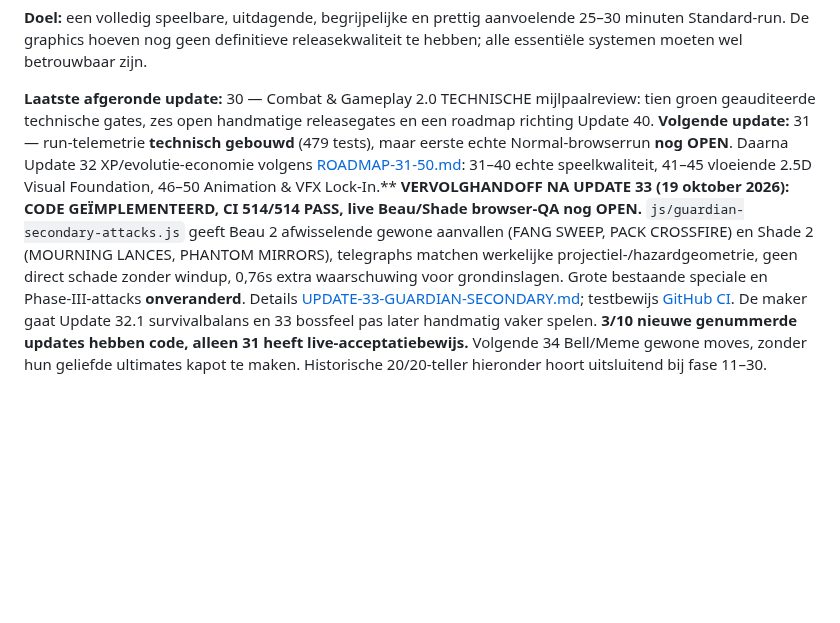
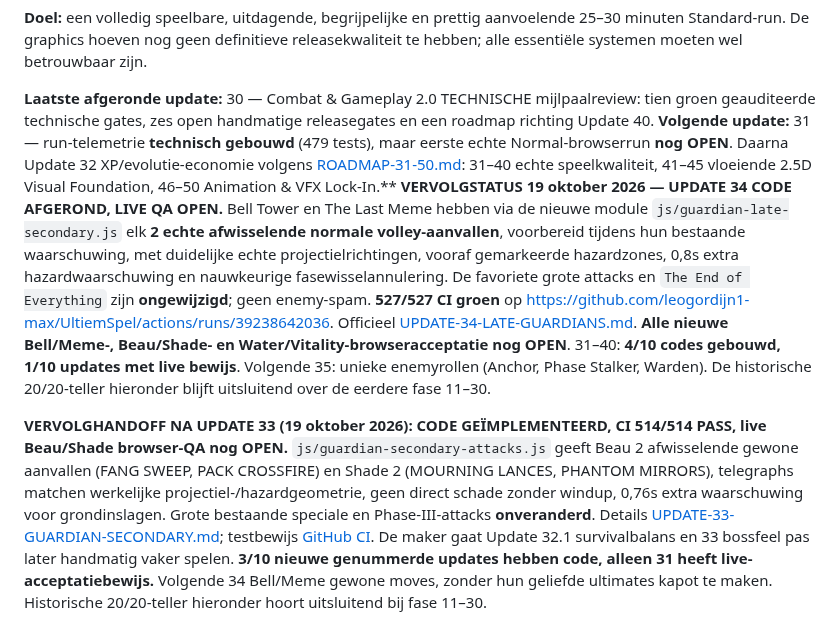
Before and after one commit to leogordijn1-max/UltiemSpel, a Markdown page: MILESTONE-30.md, the part around the change. GitHub-like rendering; blank space fills up the shorter version.

Commit message:
docs: reflect Update 34 late-Guardian secondary attacks and keep gameplay QA unverified

```diff
--- a/MILESTONE-30.md
+++ b/MILESTONE-30.md
@@ -6,6 +6,8 @@
 
 **Laatste afgeronde update:** 30 — Combat & Gameplay 2.0 TECHNISCHE mijlpaalreview: tien groen geauditeerde technische gates, zes open handmatige releasegates en een roadmap richting Update 40.
 **Volgende update:** 31 — run-telemetrie **technisch gebouwd** (479 tests), maar eerste echte Normal-browserrun **nog OPEN**. Daarna Update 32 XP/evolutie-economie volgens [ROADMAP-31-50.md](ROADMAP-31-50.md): 31–40 echte speelkwaliteit, 41–45 vloeiende 2.5D Visual Foundation, 46–50 Animation & VFX Lock-In.**
+**VERVOLGSTATUS 19 oktober 2026 — UPDATE 34 CODE AFGEROND, LIVE QA OPEN.** Bell Tower en The Last Meme hebben via de nieuwe module `js/guardian-late-secondary.js` elk **2 echte afwisselende normale volley-aanvallen**, voorbereid tijdens hun bestaande waarschuwing, met duidelijke echte projectielrichtingen, vooraf gemarkeerde hazardzones, 0,8s extra hazardwaarschuwing en nauwkeurige fasewisselannulering. De favoriete grote attacks en `The End of Everything` zijn **ongewijzigd**; geen enemy-spam. **527/527 CI groen** op https://github.com/leogordijn1-max/UltiemSpel/actions/runs/39238642036. Officieel [UPDATE-34-LATE-GUARDIANS.md](UPDATE-34-LATE-GUARDIANS.md). **Alle nieuwe Bell/Meme-, Beau/Shade- en Water/Vitality-browseracceptatie nog OPEN**. 31–40: **4/10 codes gebouwd, 1/10 updates met live bewijs**. Volgende 35: unieke enemyrollen (Anchor, Phase Stalker, Warden). De historische 20/20-teller hieronder blijft uitsluitend over de eerdere fase 11–30.
+
 **VERVOLGHANDOFF NA UPDATE 33 (19 oktober 2026):** **CODE GEÏMPLEMENTEERD, CI 514/514 PASS, live Beau/Shade browser-QA nog OPEN.** `js/guardian-secondary-attacks.js` geeft Beau 2 afwisselende gewone aanvallen (FANG SWEEP, PACK CROSSFIRE) en Shade 2 (MOURNING LANCES, PHANTOM MIRRORS), telegraphs matchen werkelijke projectiel-/hazardgeometrie, geen direct schade zonder windup, 0,76s extra waarschuwing voor grondinslagen. Grote bestaande speciale en Phase-III-attacks **onveranderd**. Details [UPDATE-33-GUARDIAN-SECONDARY.md](UPDATE-33-GUARDIAN-SECONDARY.md); testbewijs [GitHub CI](https://github.com/leogordijn1-max/UltiemSpel/actions/runs/39236970668). De maker gaat Update 32.1 survivalbalans en 33 bossfeel pas later handmatig vaker spelen. **3/10 nieuwe genummerde updates hebben code, alleen 31 heeft live-acceptatiebewijs.** Volgende 34 Bell/Meme gewone moves, zonder hun geliefde ultimates kapot te maken. Historische 20/20-teller hieronder hoort uitsluitend bij fase 11–30.
 
 **VERVOLGHANDOFF 19 oktober 2026: UPDATE 32.1 CODE-HOTFIX NA WATER-BROWSERTEST.** Nieuwe non-sandbox Water Victory 27:01, maar 52 hits en ~843,71 schade gingen gepaard met HP 242,53/260; normale enemies waren volgens maker nog te makkelijk, Water Bolt overpowered, Zombie Mike-knockbackfix werkte wel. **Vitality L4** in de aangeleverde JSON door dubbele +2 bossrewards veroorzaakte oude 3,2HP/s regen (maker meldt ook zwakte bij Vitality L1). Implementatie: regen pas na 3s zonder damage en afnemend per level; normale enemy damage groeit in Normal na 5min tot +50% tegen 25min; Water Bolt cooldown minimum 0,78s en evolutie pierce 4. **Code en nieuwe regressies op feature/living-world-prototype; live hertest OPEN.** Zie [UPDATE-32-1-SURVIVAL-BALANCE.md](UPDATE-32-1-SURVIVAL-BALANCE.md). Milestone-teller 20/20 blijft alleen oude fase 11–30, geen release-GO.
```
